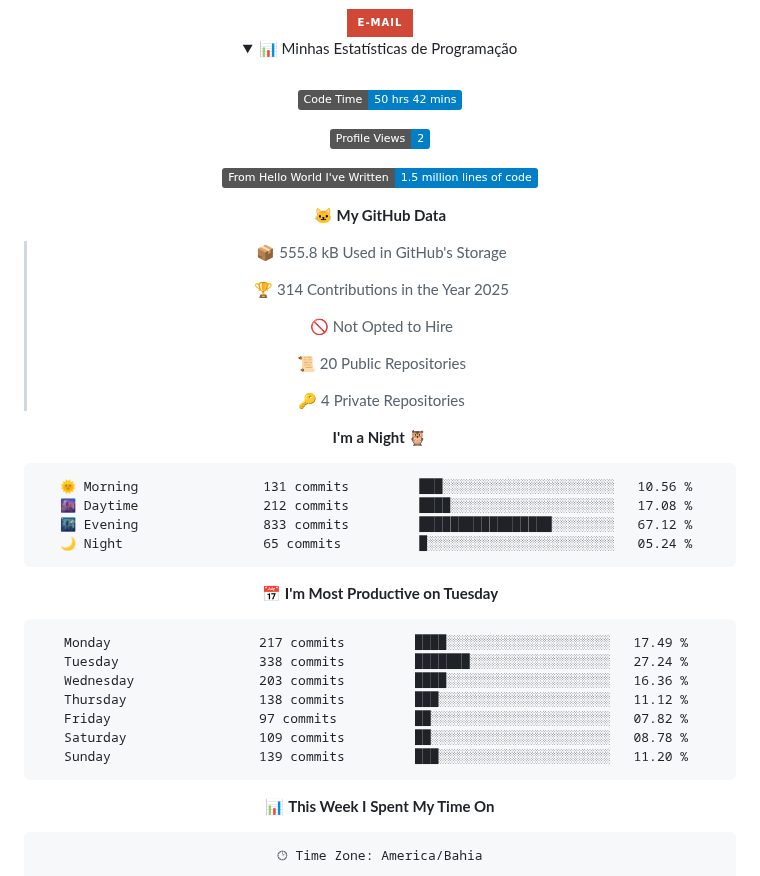
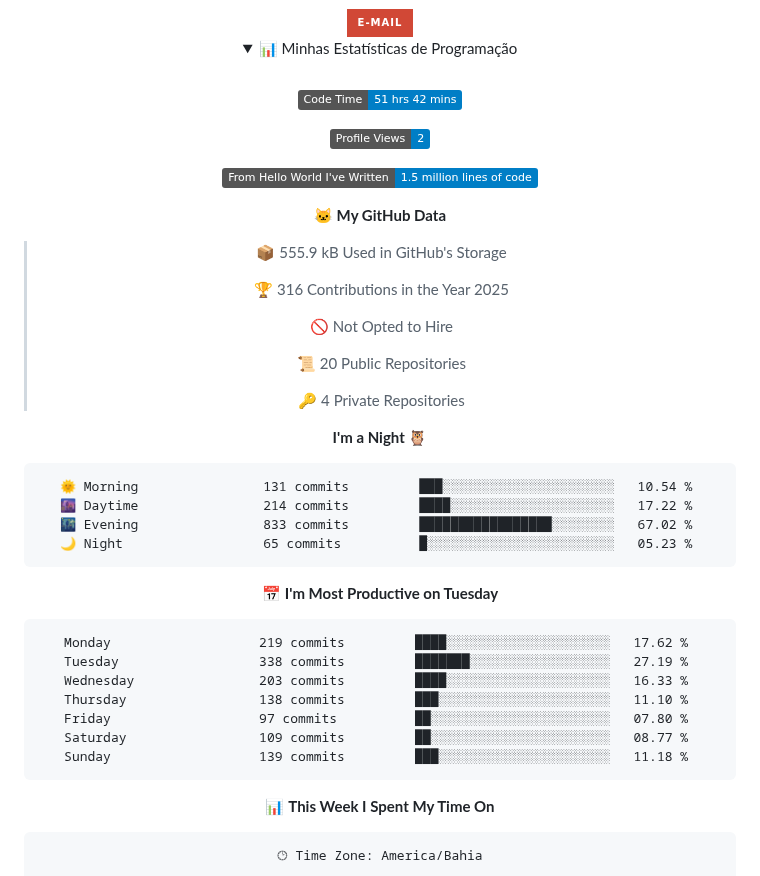
Before and after one commit to felipe-py/felipe-py, a Markdown page: README.md, the part around one of its changes. Drawn GitHub-style; folded sections open; badges without logos.

Commit message:
Updated with Dev Metrics

````diff
--- a/README.md
+++ b/README.md
@@ -57,7 +57,7 @@ src="https://img.shields.io/badge/R-276DC3?style=for-the-badge&logo=r&logoColor=
   <br>
 
   <!--START_SECTION:waka-->
-![Code Time](http://img.shields.io/badge/Code%20Time-50%20hrs%2042%20mins-blue)
+![Code Time](http://img.shields.io/badge/Code%20Time-51%20hrs%2042%20mins-blue)
 
 ![Profile Views](http://img.shields.io/badge/Profile%20Views-2-blue)
 
@@ -65,9 +65,9 @@ src="https://img.shields.io/badge/R-276DC3?style=for-the-badge&logo=r&logoColor=
 
 **🐱 My GitHub Data**
 
-> 📦 555.8 kB Used in GitHub's Storage
+> 📦 555.9 kB Used in GitHub's Storage
  >
-> 🏆 314 Contributions in the Year 2025
+> 🏆 316 Contributions in the Year 2025
  >
 > 🚫 Not Opted to Hire
  >
@@ -78,21 +78,21 @@ src="https://img.shields.io/badge/R-276DC3?style=for-the-badge&logo=r&logoColor=
 **I'm a Night 🦉**
 
 ```text
-🌞 Morning                131 commits         ███░░░░░░░░░░░░░░░░░░░░░░   10.56 %
-🌆 Daytime                212 commits         ████░░░░░░░░░░░░░░░░░░░░░   17.08 %
-🌃 Evening                833 commits         █████████████████░░░░░░░░   67.12 %
-🌙 Night                  65 commits          █░░░░░░░░░░░░░░░░░░░░░░░░   05.24 %
+🌞 Morning                131 commits         ███░░░░░░░░░░░░░░░░░░░░░░   10.54 %
+🌆 Daytime                214 commits         ████░░░░░░░░░░░░░░░░░░░░░   17.22 %
+🌃 Evening                833 commits         █████████████████░░░░░░░░   67.02 %
+🌙 Night                  65 commits          █░░░░░░░░░░░░░░░░░░░░░░░░   05.23 %
 ```
 📅 **I'm Most Productive on Tuesday**
 
 ```text
-Monday                   217 commits         ████░░░░░░░░░░░░░░░░░░░░░   17.49 %
-Tuesday                  338 commits         ███████░░░░░░░░░░░░░░░░░░   27.24 %
-Wednesday                203 commits         ████░░░░░░░░░░░░░░░░░░░░░   16.36 %
-Thursday                 138 commits         ███░░░░░░░░░░░░░░░░░░░░░░   11.12 %
-Friday                   97 commits          ██░░░░░░░░░░░░░░░░░░░░░░░   07.82 %
-Saturday                 109 commits         ██░░░░░░░░░░░░░░░░░░░░░░░   08.78 %
-Sunday                   139 commits         ███░░░░░░░░░░░░░░░░░░░░░░   11.20 %
+Monday                   219 commits         ████░░░░░░░░░░░░░░░░░░░░░   17.62 %
+Tuesday                  338 commits         ███████░░░░░░░░░░░░░░░░░░   27.19 %
+Wednesday                203 commits         ████░░░░░░░░░░░░░░░░░░░░░   16.33 %
+Thursday                 138 commits         ███░░░░░░░░░░░░░░░░░░░░░░   11.10 %
+Friday                   97 commits          ██░░░░░░░░░░░░░░░░░░░░░░░   07.80 %
+Saturday                 109 commits         ██░░░░░░░░░░░░░░░░░░░░░░░   08.77 %
+Sunday                   139 commits         ███░░░░░░░░░░░░░░░░░░░░░░   11.18 %
 ```
 
 
````
Also changed, not shown: other parts of README.md (+1 -1 lines), assets/bar_graph.png.
